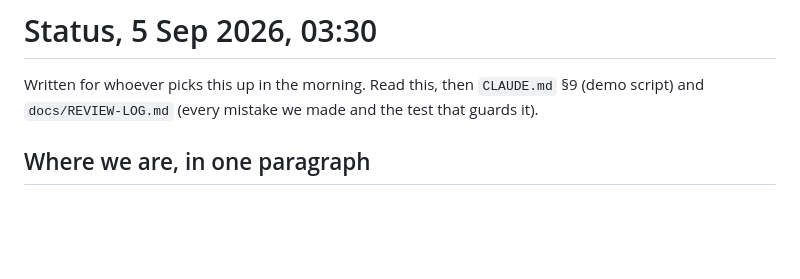
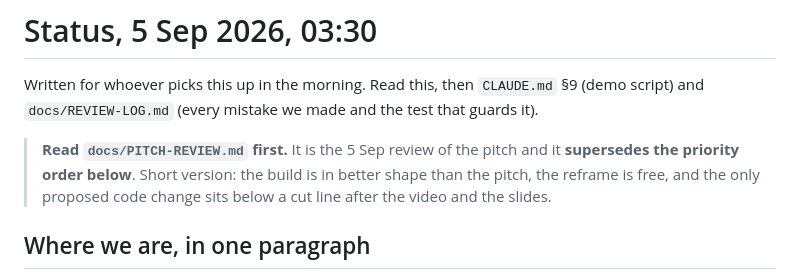
Before and after one commit to decker757/BuffetClearerMCP, a Markdown page: docs/STATUS.md, the part around the change. Rendered like a GitHub page; blank space fills up the shorter version.

```diff
--- a/docs/STATUS.md
+++ b/docs/STATUS.md
@@ -2,6 +2,11 @@
 
 Written for whoever picks this up in the morning. Read this, then `CLAUDE.md` §9 (demo
 script) and `docs/REVIEW-LOG.md` (every mistake we made and the test that guards it).
+
+> **Read `docs/PITCH-REVIEW.md` first.** It is the 5 Sep review of the pitch and it
+> **supersedes the priority order below**. Short version: the build is in better shape
+> than the pitch, the reframe is free, and the only proposed code change sits below a cut
+> line after the video and the slides.
 
 ## Where we are, in one paragraph
 
```
Also changed, not shown: CLAUDE.md (+6 -0 lines), docs/PITCH-REVIEW.md (added, +168 -0 lines).
